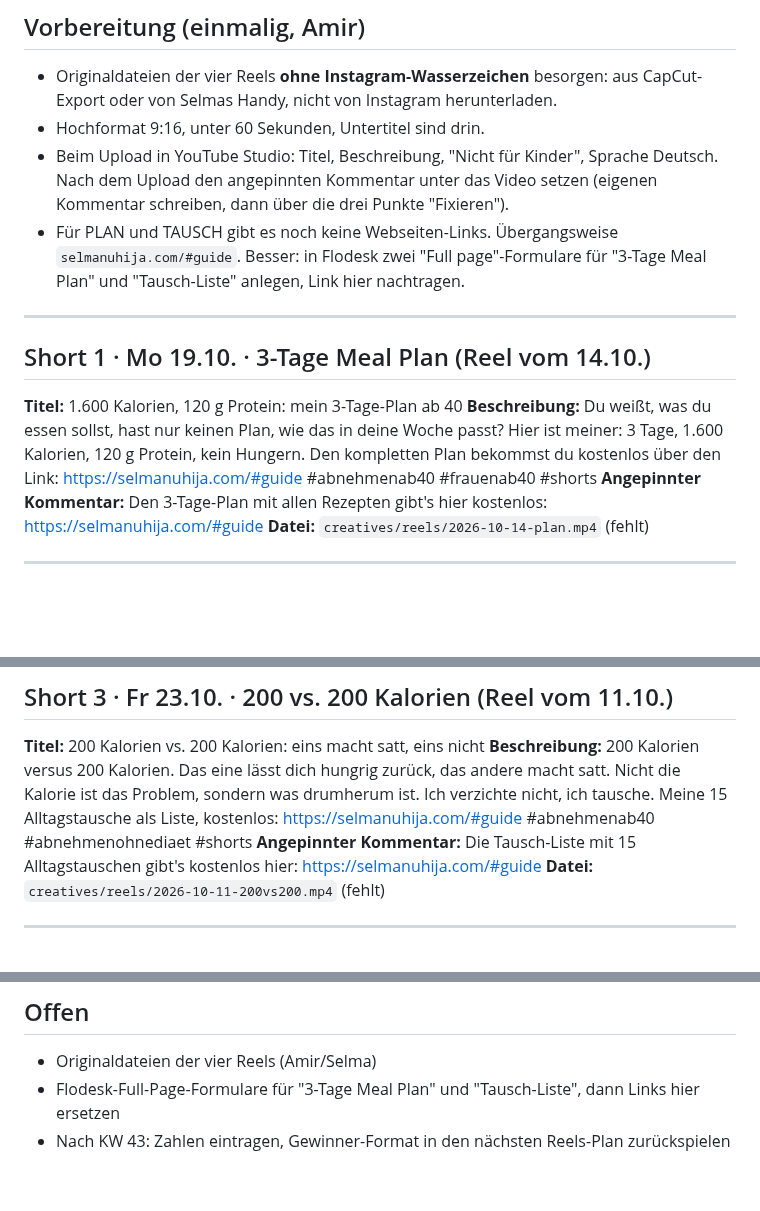
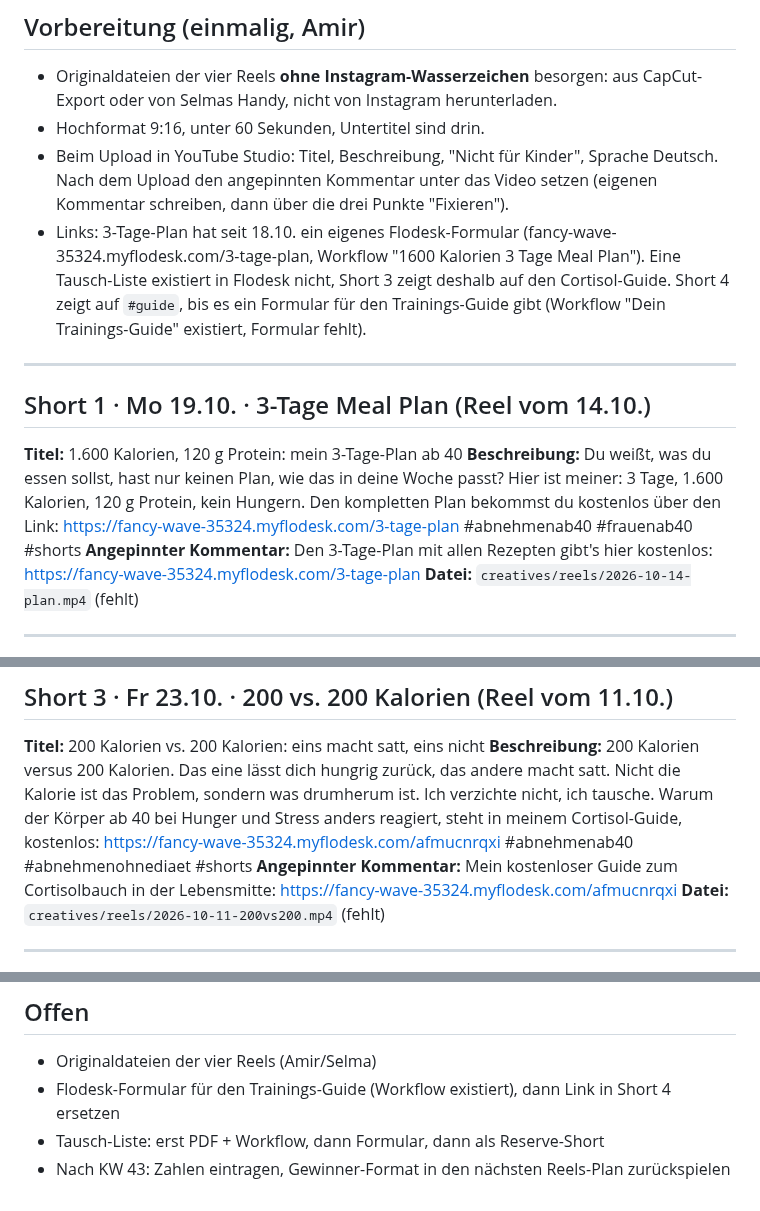
Before and after one commit to amirprada/Shramba, a Markdown page: selma-ads/youtube/2026-43.md, 3 parts joined by grey strips. Drawn GitHub-style; blank space fills up the shorter version.

Commit message:
Selma: Shorts-Batch mit Flodesk-Link 3-Tage-Plan und Cortisol-Guide aktualisiert
Co-Authored-By: Claude Fable 5.1 <noreply@anthropic.com>
Claude-Session: https://claude.ai/code/session_01HKXydRTQS3ZMCLYUZVkCXQ

```diff
--- a/selma-ads/youtube/2026-43.md
+++ b/selma-ads/youtube/2026-43.md
@@ -28,9 +28,12 @@ vier reichweitenstärksten zuerst.
 - Beim Upload in YouTube Studio: Titel, Beschreibung, "Nicht für Kinder",
   Sprache Deutsch. Nach dem Upload den angepinnten Kommentar unter das Video
   setzen (eigenen Kommentar schreiben, dann über die drei Punkte "Fixieren").
-- Für PLAN und TAUSCH gibt es noch keine Webseiten-Links. Übergangsweise
-  `selmanuhija.com/#guide`. Besser: in Flodesk zwei "Full page"-Formulare für
-  "3-Tage Meal Plan" und "Tausch-Liste" anlegen, Link hier nachtragen.
+- Links: 3-Tage-Plan hat seit 18.10. ein eigenes Flodesk-Formular
+  (fancy-wave-35324.myflodesk.com/3-tage-plan, Workflow "1600 Kalorien 3 Tage
+  Meal Plan"). Eine Tausch-Liste existiert in Flodesk nicht, Short 3 zeigt
+  deshalb auf den Cortisol-Guide. Short 4 zeigt auf `#guide`, bis es ein
+  Formular für den Trainings-Guide gibt (Workflow "Dein Trainings-Guide"
+  existiert, Formular fehlt).
 
 ---
 
@@ -40,10 +43,10 @@ vier reichweitenstärksten zuerst.
 Du weißt, was du essen sollst, hast nur keinen Plan, wie das in deine Woche passt?
 Hier ist meiner: 3 Tage, 1.600 Kalorien, 120 g Protein, kein Hungern.
 Den kompletten Plan bekommst du kostenlos über den Link:
-https://selmanuhija.com/#guide
+https://fancy-wave-35324.myflodesk.com/3-tage-plan
 #abnehmenab40 #frauenab40 #shorts
 **Angepinnter Kommentar:**
-Den 3-Tage-Plan mit allen Rezepten gibt's hier kostenlos: https://selmanuhija.com/#guide
+Den 3-Tage-Plan mit allen Rezepten gibt's hier kostenlos: https://fancy-wave-35324.myflodesk.com/3-tage-plan
 **Datei:** `creatives/reels/2026-10-14-plan.mp4` (fehlt)
 
 ---
@@ -67,11 +70,11 @@ Mein kostenloser Guide zum Cortisolbauch in der Lebensmitte: https://fancy-wave-
 **Beschreibung:**
 200 Kalorien versus 200 Kalorien. Das eine lässt dich hungrig zurück, das andere macht satt.
 Nicht die Kalorie ist das Problem, sondern was drumherum ist. Ich verzichte nicht, ich tausche.
-Meine 15 Alltagstausche als Liste, kostenlos:
-https://selmanuhija.com/#guide
+Warum der Körper ab 40 bei Hunger und Stress anders reagiert, steht in meinem Cortisol-Guide, kostenlos:
+https://fancy-wave-35324.myflodesk.com/afmucnrqxi
 #abnehmenab40 #abnehmenohnediaet #shorts
 **Angepinnter Kommentar:**
-Die Tausch-Liste mit 15 Alltagstauschen gibt's kostenlos hier: https://selmanuhija.com/#guide
+Mein kostenloser Guide zum Cortisolbauch in der Lebensmitte: https://fancy-wave-35324.myflodesk.com/afmucnrqxi
 **Datei:** `creatives/reels/2026-10-11-200vs200.mp4` (fehlt)
 
 ---
@@ -105,5 +108,6 @@ pro Short.
 
 ## Offen
 - Originaldateien der vier Reels (Amir/Selma)
-- Flodesk-Full-Page-Formulare für "3-Tage Meal Plan" und "Tausch-Liste", dann Links hier ersetzen
+- Flodesk-Formular für den Trainings-Guide (Workflow existiert), dann Link in Short 4 ersetzen
+- Tausch-Liste: erst PDF + Workflow, dann Formular, dann als Reserve-Short
 - Nach KW 43: Zahlen eintragen, Gewinner-Format in den nächsten Reels-Plan zurückspielen
```
Also changed, not shown: selma-ads/kunde/webseite.md (+1 -0 lines).
